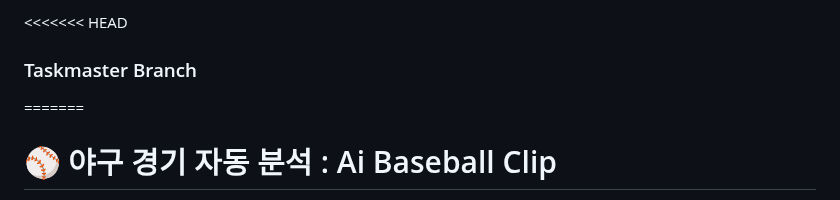
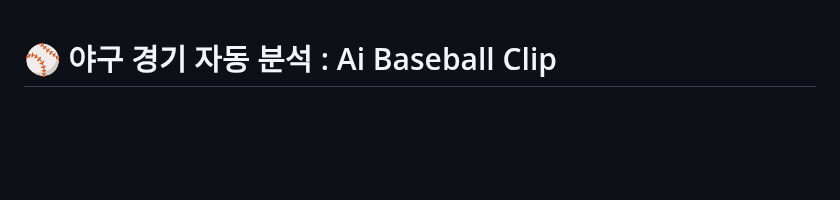
Before and after one commit to wooryjoon/Ai_Baseball_Clips, a Markdown page: README.md, the part around the change. Drawn GitHub-style; blank space fills up the shorter version.

```diff
--- a/README.md
+++ b/README.md
@@ -1,6 +1,3 @@
-<<<<<<< HEAD
-### Taskmaster Branch
-=======
 # ⚾ 야구 경기 자동 분석 : Ai Baseball Clip
 
 >**야구 경기**에서 원하는 선수만 찾아보고 싶으신 적 없으신가요? 🏌️‍♀️ <br>
```
